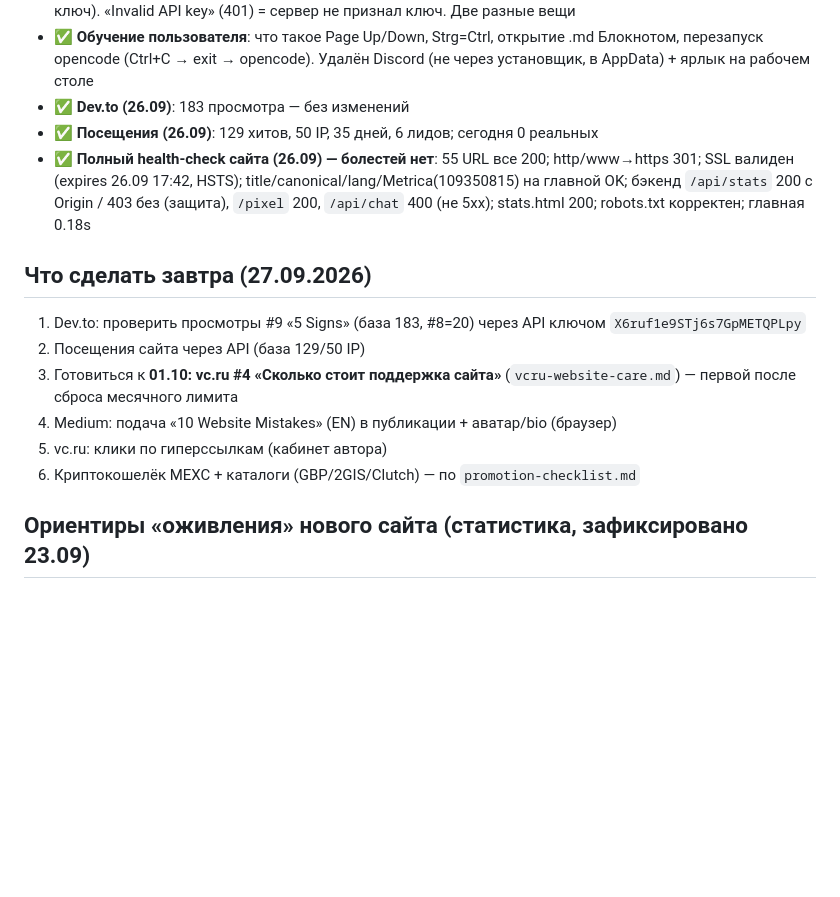
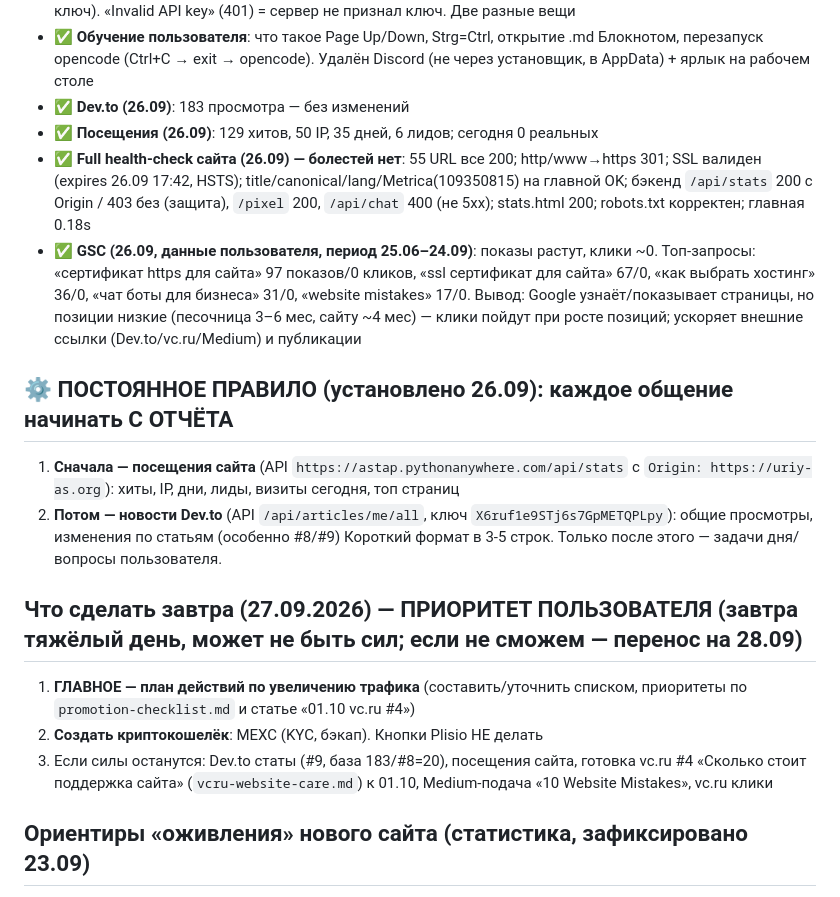
Before and after one commit to uriy-as/site, a Markdown page: AGENTS.md, the part around the change. Rendered like a GitHub page; blank space fills up the shorter version.

Commit message:
AGENTS.md: standing rule (start each talk with site visits + Dev.to report), plan 27.09 (traffic plan + MEXC), GSC data recorded

```diff
--- a/AGENTS.md
+++ b/AGENTS.md
@@ -403,15 +403,18 @@
 - ✅ **Обучение пользователя**: что такое Page Up/Down, Strg=Ctrl, открытие .md Блокнотом, перезапуск opencode (Ctrl+C → exit → opencode). Удалён Discord (не через установщик, в AppData) + ярлык на рабочем столе
 - ✅ **Dev.to (26.09)**: 183 просмотра — без изменений
 - ✅ **Посещения (26.09)**: 129 хитов, 50 IP, 35 дней, 6 лидов; сегодня 0 реальных
-- ✅ **Полный health-check сайта (26.09) — болестей нет**: 55 URL все 200; http/www→https 301; SSL валиден (expires 26.09 17:42, HSTS); title/canonical/lang/Metrica(109350815) на главной OK; бэкенд `/api/stats` 200 с Origin / 403 без (защита), `/pixel` 200, `/api/chat` 400 (не 5xx); stats.html 200; robots.txt корректен; главная 0.18s
+- ✅ **Full health-check сайта (26.09) — болестей нет**: 55 URL все 200; http/www→https 301; SSL валиден (expires 26.09 17:42, HSTS); title/canonical/lang/Metrica(109350815) на главной OK; бэкенд `/api/stats` 200 с Origin / 403 без (защита), `/pixel` 200, `/api/chat` 400 (не 5xx); stats.html 200; robots.txt корректен; главная 0.18s
+- ✅ **GSC (26.09, данные пользователя, период 25.06–24.09)**: показы растут, клики ~0. Топ-запросы: «сертификат https для сайта» 97 показов/0 кликов, «ssl сертификат для сайта» 67/0, «как выбрать хостинг» 36/0, «чат боты для бизнеса» 31/0, «website mistakes» 17/0. Вывод: Google узнаёт/показывает страницы, но позиции низкие (песочница 3–6 мес, сайту ~4 мес) — клики пойдут при росте позиций; ускоряет внешние ссылки (Dev.to/vc.ru/Medium) и публикации
 
-## Что сделать завтра (27.09.2026)
-1. Dev.to: проверить просмотры #9 «5 Signs» (база 183, #8=20) через API ключом `X6ruf1e9STj6s7GpMETQPLpy`
-2. Посещения сайта через API (база 129/50 IP)
-3. Готовиться к **01.10: vc.ru #4 «Сколько стоит поддержка сайта»** (`vcru-website-care.md`) — первой после сброса месячного лимита
-4. Medium: подача «10 Website Mistakes» (EN) в публикации + аватар/bio (браузер)
-5. vc.ru: клики по гиперссылкам (кабинет автора)
-6. Криптокошелёк MEXC + каталоги (GBP/2GIS/Clutch) — по `promotion-checklist.md`
+## ⚙️ ПОСТОЯННОЕ ПРАВИЛО (установлено 26.09): каждое общение начинать С ОТЧЁТА
+1. **Сначала — посещения сайта** (API `https://astap.pythonanywhere.com/api/stats` с `Origin: https://uriy-as.org`): хиты, IP, дни, лиды, визиты сегодня, топ страниц
+2. **Потом — новости Dev.to** (API `/api/articles/me/all`, ключ `X6ruf1e9STj6s7GpMETQPLpy`): общие просмотры, изменения по статьям (особенно #8/#9)
+Короткий формат в 3-5 строк. Только после этого — задачи дня/вопросы пользователя.
+
+## Что сделать завтра (27.09.2026) — ПРИОРИТЕТ ПОЛЬЗОВАТЕЛЯ (завтра тяжёлый день, может не быть сил; если не сможем — перенос на 28.09)
+1. **ГЛАВНОЕ — план действий по увеличению трафика** (составить/уточнить списком, приоритеты по `promotion-checklist.md` и статье «01.10 vc.ru #4»)
+2. **Создать криптокошелёк**: MEXC (KYC, бэкап). Кнопки Plisio НЕ делать
+3. Если силы останутся: Dev.to статы (#9, база 183/#8=20), посещения сайта, готовка vc.ru #4 «Сколько стоит поддержка сайта» (`vcru-website-care.md`) к 01.10, Medium-подача «10 Website Mistakes», vc.ru клики
 
 ## Ориентиры «оживления» нового сайта (статистика, зафиксировано 23.09)
 - **Индексация**: главная 1–3 дня после sitemap/GSC/внешней ссылки; внутренние страницы 2–6 недель. IndexCheckr (16 млн стр.): 14% за 7 дней, **65% за 30 дней**, 77% за 90, среднее 27,4 дня
```
